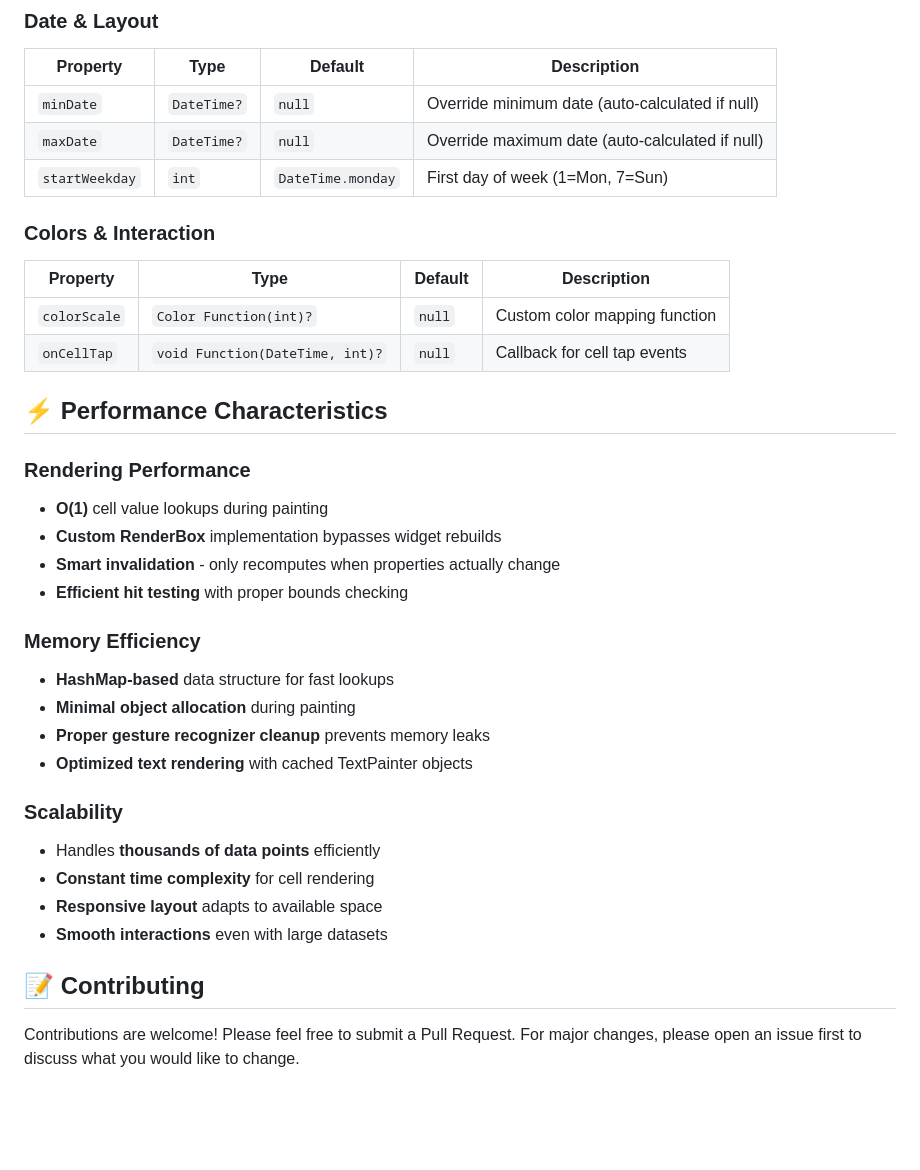
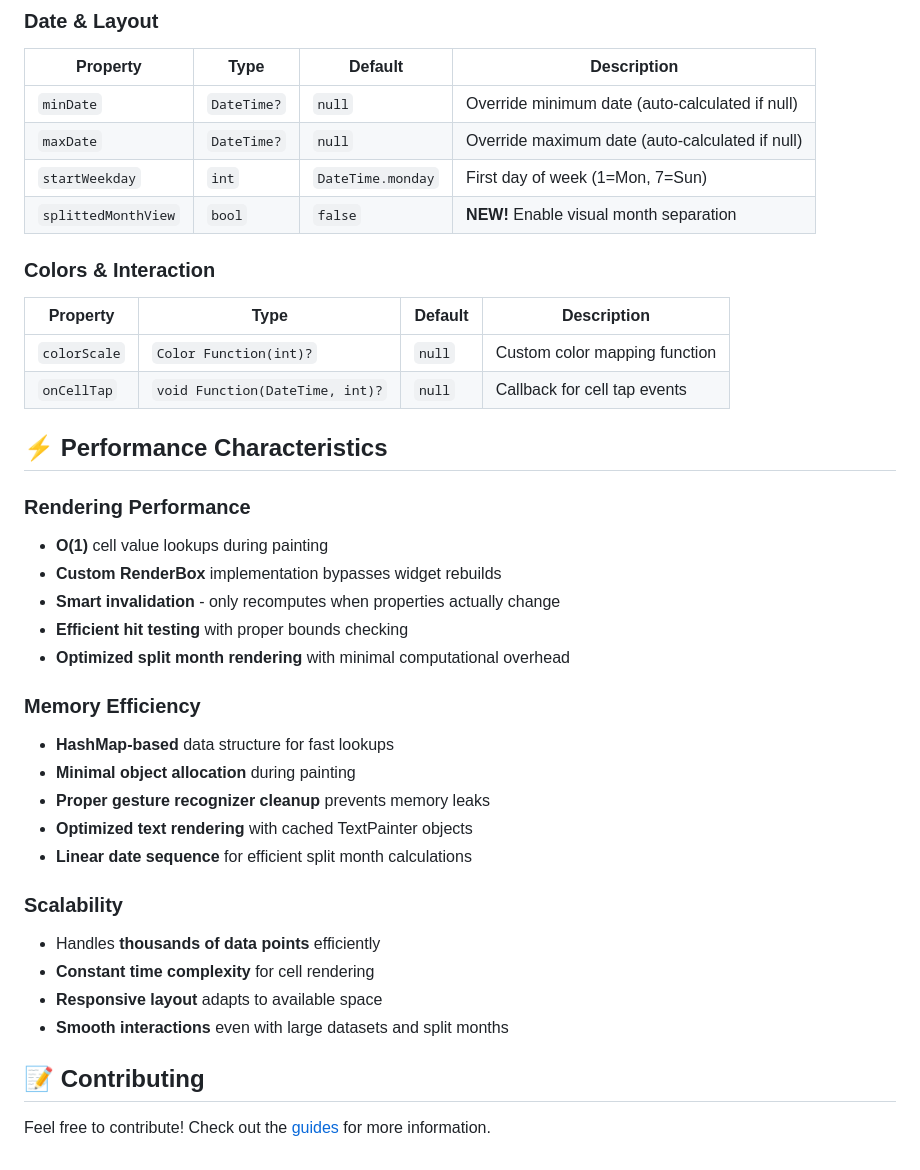
Before and after one commit to abdullah-cse/contribution_heatmap, a Markdown page: README.md, the part around one of its changes. Rendered like a GitHub page; blank space fills up the shorter version.

```diff
--- a/README.md
+++ b/README.md
@@ -155,6 +176,7 @@ Exemple de Contribution Heatmap en français (fr-FR)
 | `minDate` | `DateTime?` | `null` | Override minimum date (auto-calculated if null) |
 | `maxDate` | `DateTime?` | `null` | Override maximum date (auto-calculated if null) |
 | `startWeekday` | `int` | `DateTime.monday` | First day of week (1=Mon, 7=Sun) |
+| `splittedMonthView` | `bool` | `false` | **NEW!** Enable visual month separation |
 
 ### Colors & Interaction
 
@@ -163,7 +185,6 @@ Exemple de Contribution Heatmap en français (fr-FR)
 | `colorScale` | `Color Function(int)?` | `null` | Custom color mapping function |
 | `onCellTap` | `void Function(DateTime, int)?` | `null` | Callback for cell tap events |
 
-
 ## ⚡ Performance Characteristics
 
 ### Rendering Performance
@@ -171,19 +192,21 @@ Exemple de Contribution Heatmap en français (fr-FR)
 - **Custom RenderBox** implementation bypasses widget rebuilds
 - **Smart invalidation** - only recomputes when properties actually change
 - **Efficient hit testing** with proper bounds checking
+- **Optimized split month rendering** with minimal computational overhead
 
 ### Memory Efficiency
 - **HashMap-based** data structure for fast lookups
 - **Minimal object allocation** during painting
 - **Proper gesture recognizer cleanup** prevents memory leaks
 - **Optimized text rendering** with cached TextPainter objects
+- **Linear date sequence** for efficient split month calculations
 
 ### Scalability
 - Handles **thousands of data points** efficiently
 - **Constant time complexity** for cell rendering
 - **Responsive layout** adapts to available space
-- **Smooth interactions** even with large datasets
+- **Smooth interactions** even with large datasets and split months
 
 ## 📝 Contributing
 
-Contributions are welcome! Please feel free to submit a Pull Request. For major changes, please open an issue first to discuss what you would like to change.
+Feel free to contribute! Check out the [guides](/CONTRIBUTING.md) for more information.
```
Also changed, not shown: other parts of README.md (+25 -4 lines), CHANGELOG.md (+5 -0 lines), CONTRIBUTING.md (added, +22 -0 lines), example/heatmap_macos.png (deleted), example/heatmap_macos_rounded.png (deleted), example/screenshots/fr-FR.png (renamed from example/fr-FR.png), example/screenshots/withSplitMonthView.png (added), example/screenshots/withoutSplitMonthView.png (added), 4 other files.
